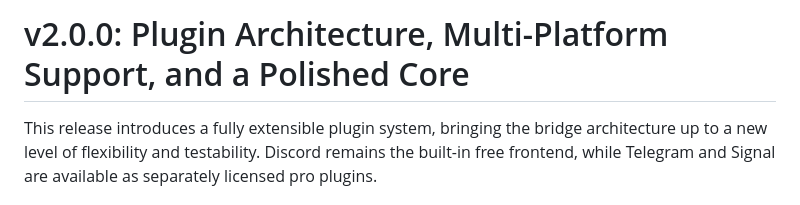
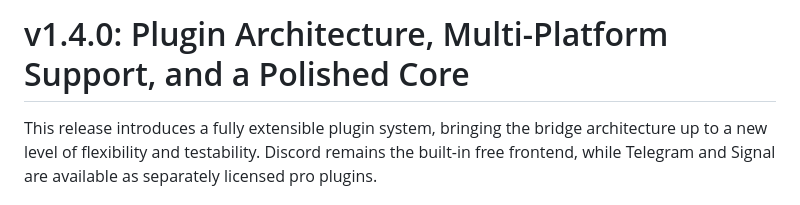
Before and after one commit to senjinthedragon/SillyTavern-Discord-Connector, a Markdown page: RELEASE_NOTES.md, the part around the change. GitHub-like rendering.

Commit message:
Changed version

```diff
--- a/RELEASE_NOTES.md
+++ b/RELEASE_NOTES.md
@@ -1,4 +1,4 @@
-# v2.0.0: Plugin Architecture, Multi-Platform Support, and a Polished Core
+# v1.4.0: Plugin Architecture, Multi-Platform Support, and a Polished Core
 
 This release introduces a fully extensible plugin system, bringing the bridge architecture up to a new level of flexibility and testability. Discord remains the built-in free frontend, while Telegram and Signal are available as separately licensed pro plugins.
 
```
